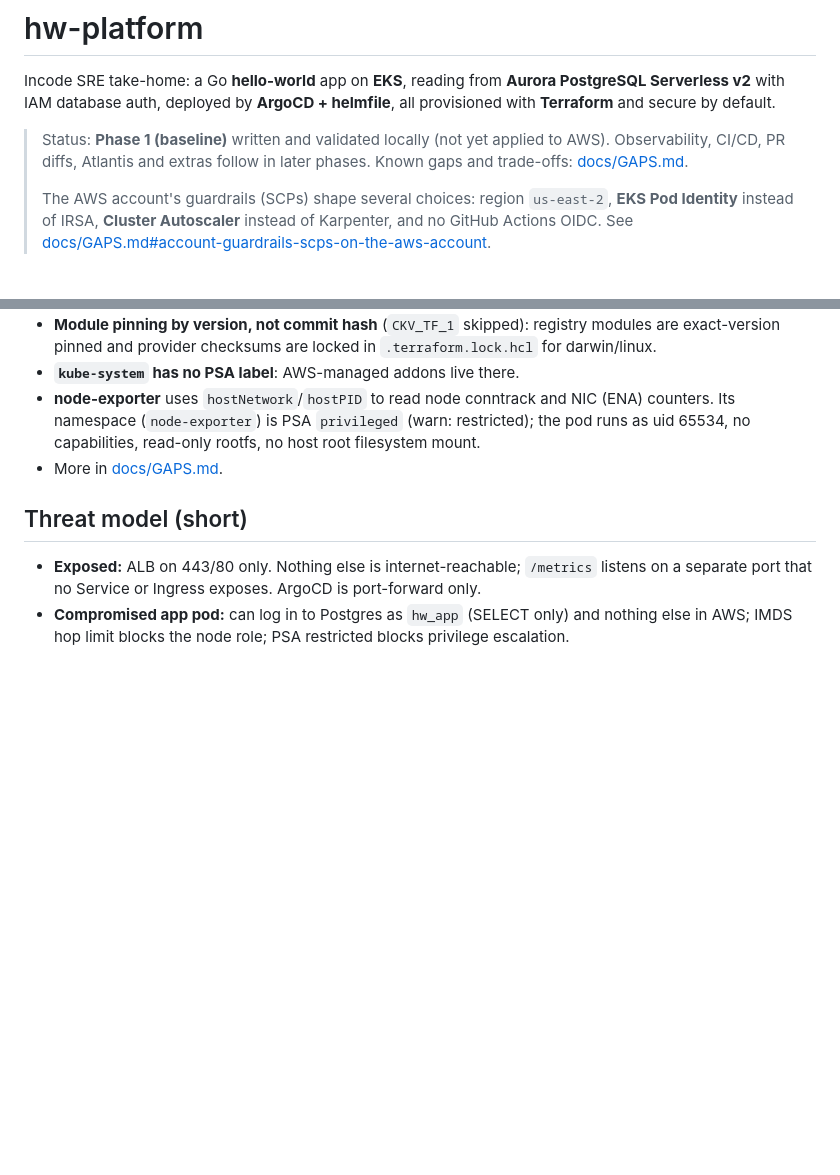
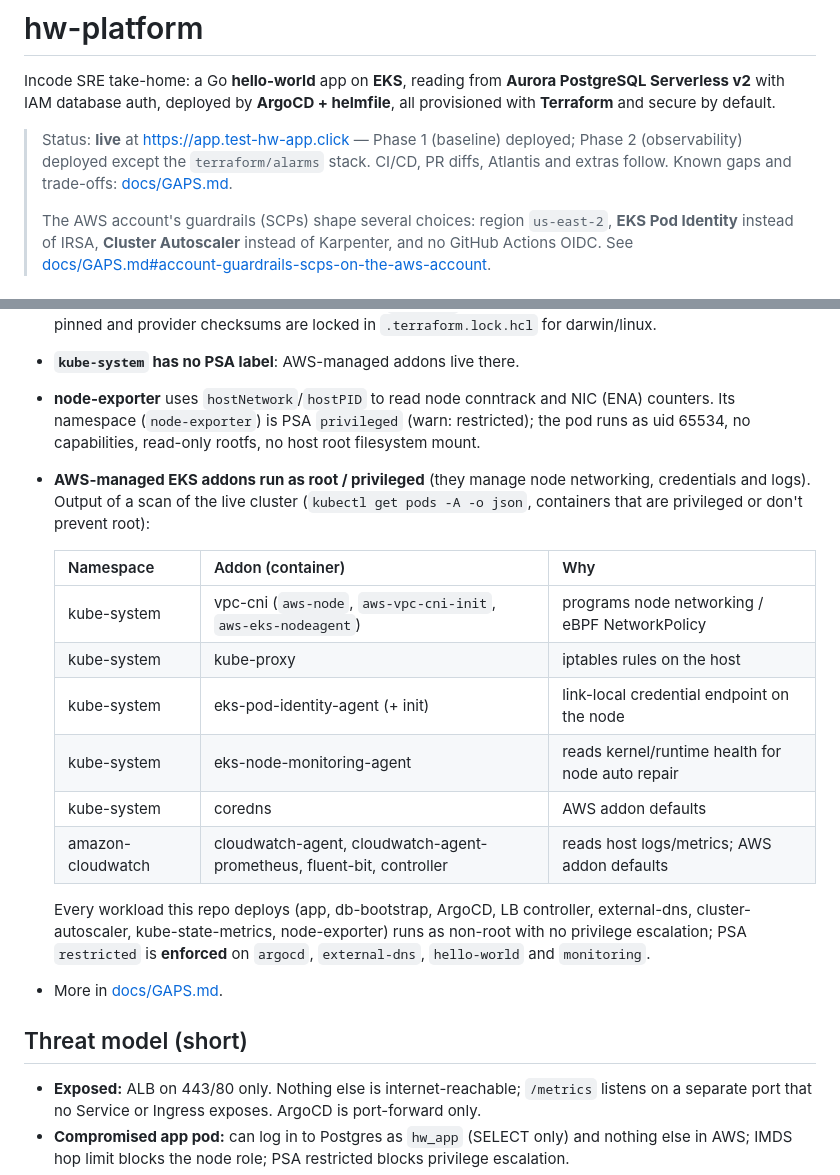
Before and after one commit to balusarakesh/hw-platform, a Markdown page: README.md, 2 parts joined by grey strips. Drawn GitHub-style; blank space fills up the shorter version.

Commit message:
README: live status, root/privileged addon exceptions from cluster scan
Co-Authored-By: Claude Opus 5.5 <noreply@anthropic.com>

```diff
--- a/README.md
+++ b/README.md
@@ -3,8 +3,8 @@
 Incode SRE take-home: a Go **hello-world** app on **EKS**, reading from **Aurora PostgreSQL Serverless v2** with
 IAM database auth, deployed by **ArgoCD + helmfile**, all provisioned with **Terraform** and secure by default.
 
-> Status: **Phase 1 (baseline)** written and validated locally (not yet applied to AWS). Observability, CI/CD,
-> PR diffs, Atlantis and extras follow in later phases. Known gaps and trade-offs: [docs/GAPS.md](docs/GAPS.md).
+> Status: **live** at https://app.test-hw-app.click — Phase 1 (baseline) deployed; Phase 2 (observability)
+> deployed except the `terraform/alarms` stack. CI/CD, PR diffs, Atlantis and extras follow. Known gaps and trade-offs: [docs/GAPS.md](docs/GAPS.md).
 >
 > The AWS account's guardrails (SCPs) shape several choices: region `us-east-2`, **EKS Pod Identity** instead of
 > IRSA, **Cluster Autoscaler** instead of Karpenter, and no GitHub Actions OIDC. See
@@ -132,6 +132,22 @@ ArgoCD UI: `kubectl -n argocd port-forward svc/argocd-server 8443:443` (never ex
 - **node-exporter** uses `hostNetwork`/`hostPID` to read node conntrack and NIC (ENA) counters. Its namespace
   (`node-exporter`) is PSA `privileged` (warn: restricted); the pod runs as uid 65534, no capabilities,
   read-only rootfs, no host root filesystem mount.
+- **AWS-managed EKS addons run as root / privileged** (they manage node networking, credentials and logs).
+  Output of a scan of the live cluster (`kubectl get pods -A -o json`, containers that are privileged or don't
+  prevent root):
+
+  | Namespace | Addon (container) | Why |
+  |---|---|---|
+  | kube-system | vpc-cni (`aws-node`, `aws-vpc-cni-init`, `aws-eks-nodeagent`) | programs node networking / eBPF NetworkPolicy |
+  | kube-system | kube-proxy | iptables rules on the host |
+  | kube-system | eks-pod-identity-agent (+ init) | link-local credential endpoint on the node |
+  | kube-system | eks-node-monitoring-agent | reads kernel/runtime health for node auto repair |
+  | kube-system | coredns | AWS addon defaults |
+  | amazon-cloudwatch | cloudwatch-agent, cloudwatch-agent-prometheus, fluent-bit, controller | reads host logs/metrics; AWS addon defaults |
+
+  Every workload this repo deploys (app, db-bootstrap, ArgoCD, LB controller, external-dns, cluster-autoscaler,
+  kube-state-metrics, node-exporter) runs as non-root with no privilege escalation; PSA `restricted` is
+  **enforced** on `argocd`, `external-dns`, `hello-world` and `monitoring`.
 - More in [docs/GAPS.md](docs/GAPS.md).
 
 ## Threat model (short)
```
